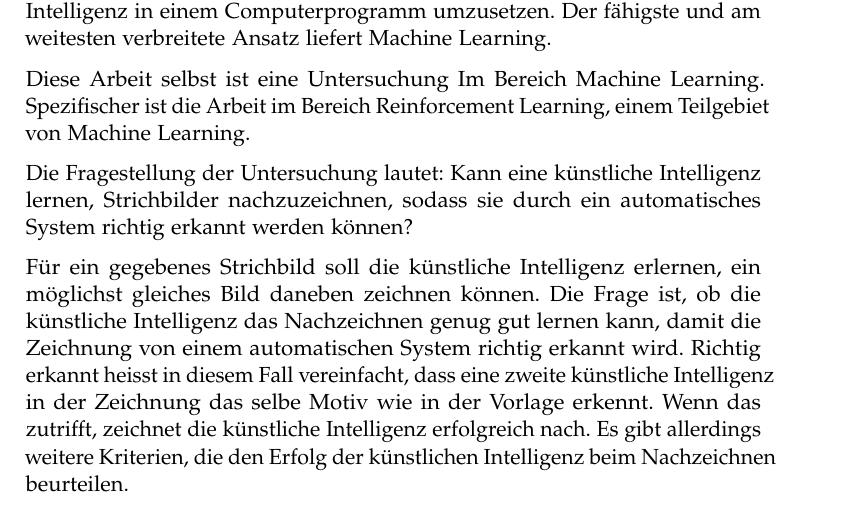
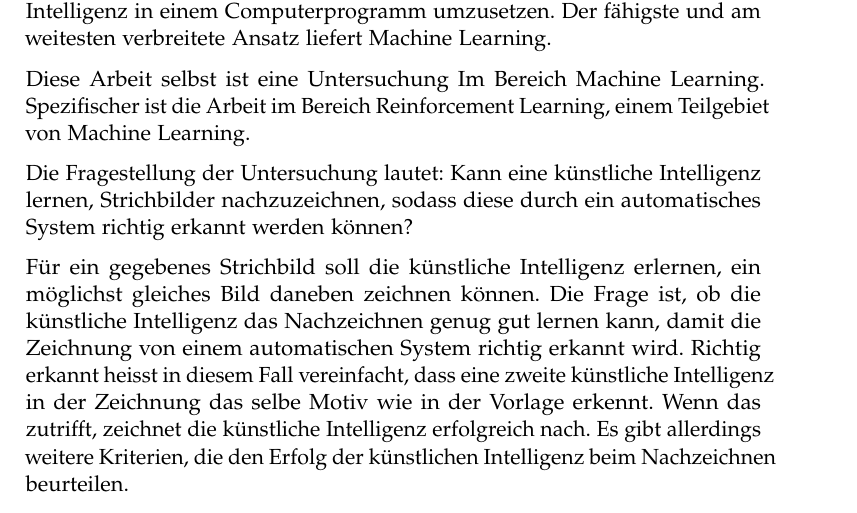
Before and after one commit to LarsZauberer/ReSketch, a LaTeX thesis (Documentation/main.tex, which reads Documentation/chapters/Einleitung.tex): part of page 7 of 9, cut so that both start at the same text. Compiled offline with pdfLaTeX.

Commit message:
tiny reformulation

```diff
--- a/Documentation/chapters/Einleitung.tex
+++ b/Documentation/chapters/Einleitung.tex
@@ -14,7 +14,7 @@ von Machine Learning.
 % BUG: künstliche Intelligenz abzürken -> KI
 
 Die Fragestellung der Untersuchung lautet: Kann eine künstliche Intelligenz
-lernen, Strichbilder nachzuzeichnen, sodass sie durch ein automatisches System
+lernen, Strichbilder nachzuzeichnen, sodass diese durch ein automatisches System
 richtig erkannt werden können?
 
 Für ein gegebenes Strichbild soll die künstliche Intelligenz erlernen, ein
```
Also changed, not shown: 1 other file.
